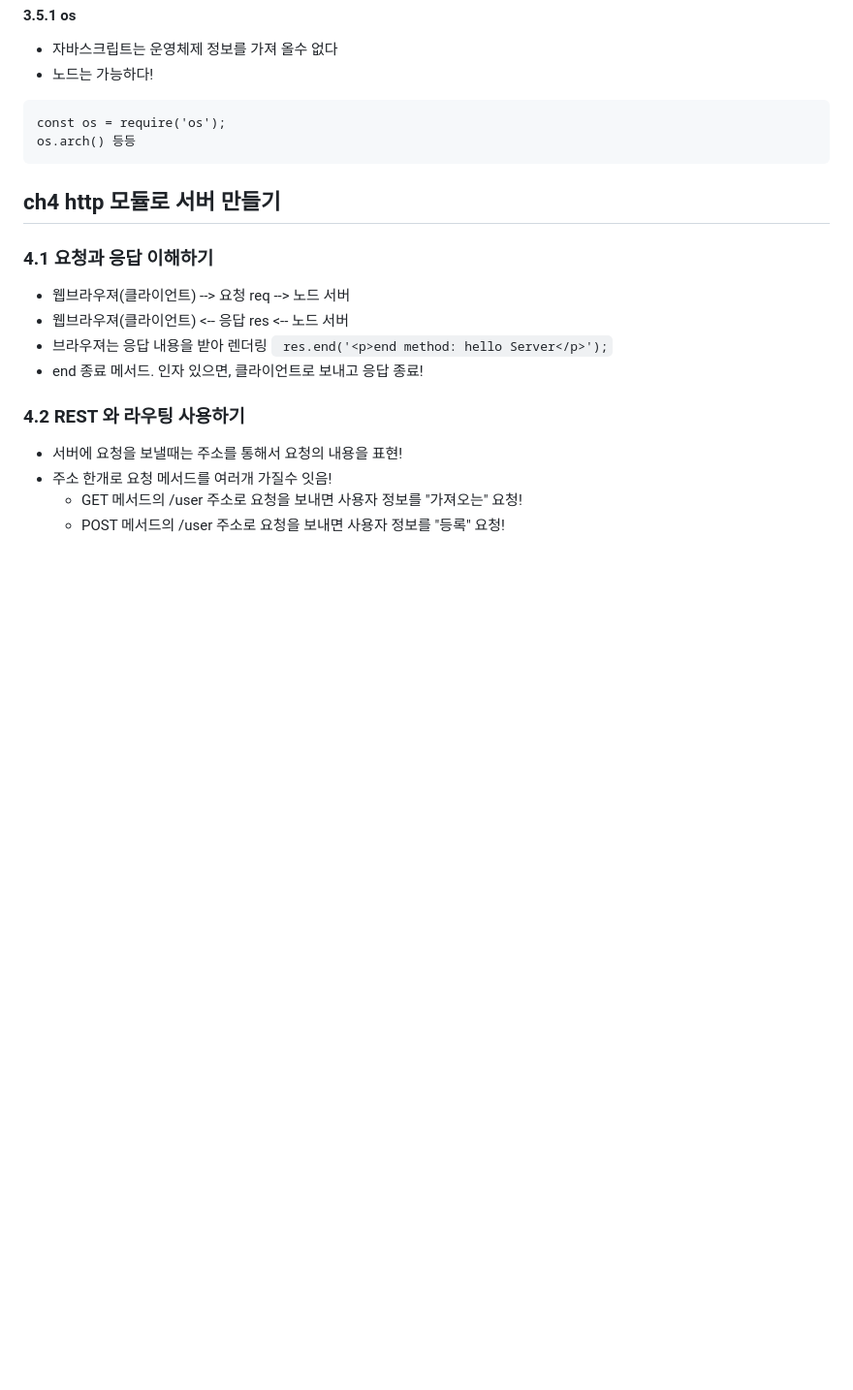
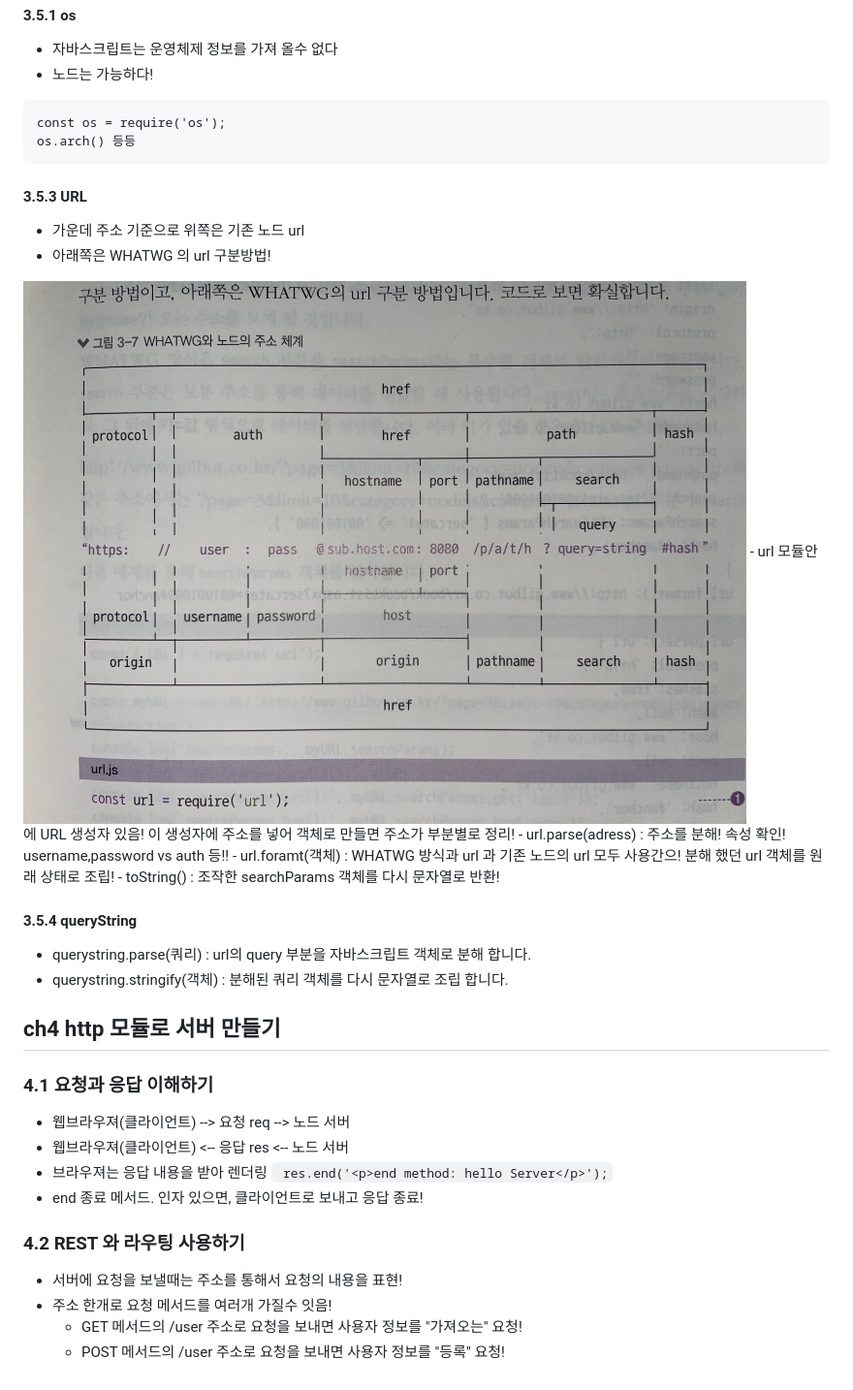
Before and after one commit to 42azimut/nodeBook, a Markdown page: README.md, the part around the change. Shown at 97% size. Drawn GitHub-style; pictures changed too: img_md/WHATWG_ADRESS.jpeg (added); blank space fills up the shorter version.

Commit message:
3.5 url searchParams vs queryString

````diff
--- a/README.md
+++ b/README.md
@@ -77,6 +77,20 @@ const os = require('os');
 os.arch() 등등
 ```
 
+#### 3.5.3 URL   <searchParams vs queryString>
+- 가운데 주소 기준으로 위쪽은 기존 노드 url
+- 아래쪽은 WHATWG 의 url 구분방법!
+<img src="./img_md//WHATWG_ADRESS.jpeg">
+- url 모듈안에 URL 생성자 있음! 이 생성자에 주소를 넣어 객체로 만들면 주소가 부분별로 정리!
+- url.parse(adress) : 주소를 분해! 속성 확인! username,password vs auth 등!!
+- url.foramt(객체) : WHATWG 방식과 url 과 기존 노드의 url 모두 사용간으! 분해 했던 url 객체를 원래 상태로 조립!
+- toString() : 조작한 searchParams 객체를 다시 문자열로 반환!
+
+#### 3.5.4 queryString
+- querystring.parse(쿼리) : url의 query 부분을 자바스크립트 객체로 분해 합니다.
+- querystring.stringify(객체) : 분해된 쿼리 객체를 다시 문자열로 조립 합니다.
+
+
 ## ch4  http 모듈로 서버 만들기
 
 ### 4.1 요청과 응답 이해하기
````
Also changed, not shown: 3 other files.
